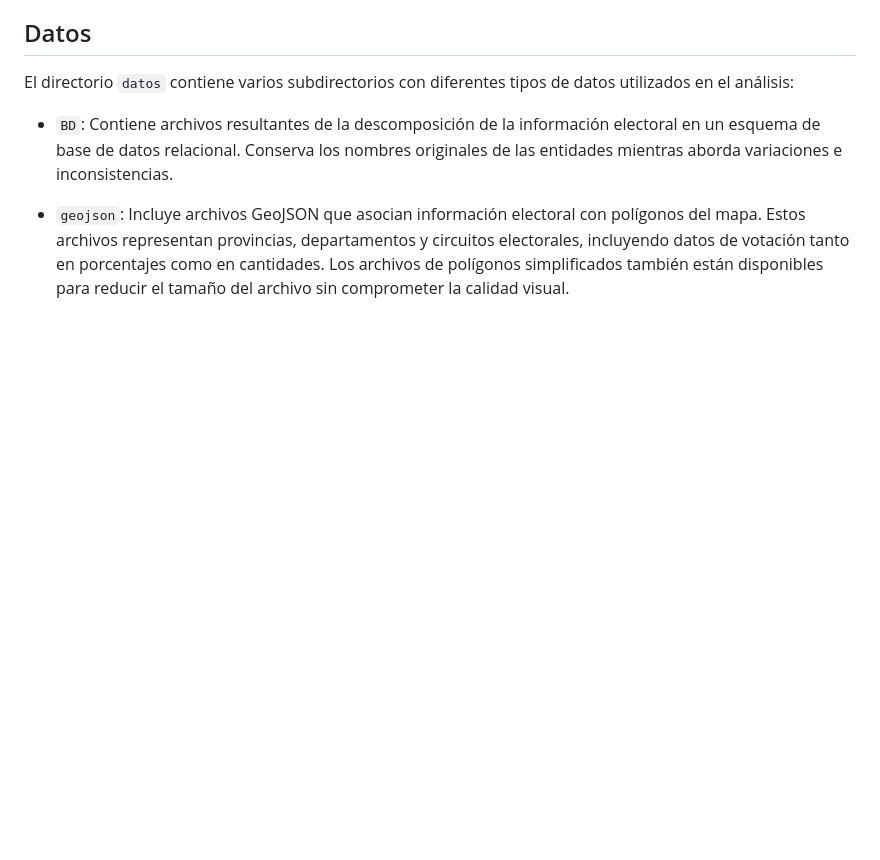
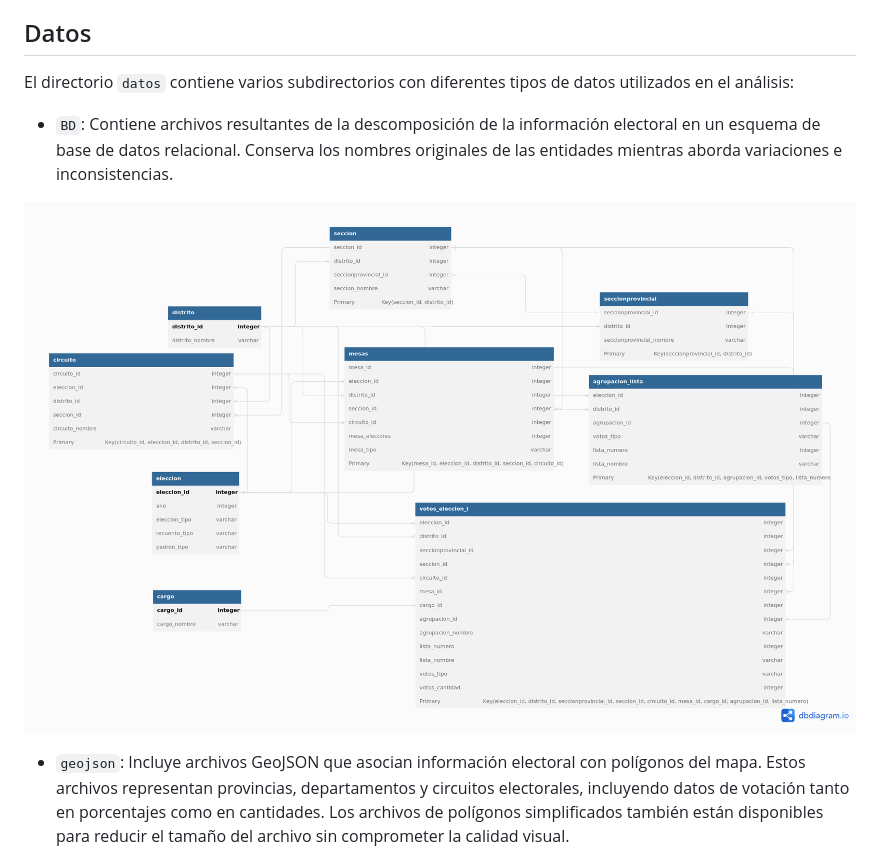
Before and after one commit to matuteiglesias/elecciones-ARG, a Markdown page: README.md, the part around the change. Drawn GitHub-style; blank space fills up the shorter version.

Commit message:
Update README.md
agrego EDR al readme

```diff
--- a/README.md
+++ b/README.md
@@ -7,6 +7,8 @@ Este repositorio contiene una colección de scripts, cuadernos y archivos de dat
 El directorio `datos` contiene varios subdirectorios con diferentes tipos de datos utilizados en el análisis:
 
 - `BD`: Contiene archivos resultantes de la descomposición de la información electoral en un esquema de base de datos relacional. Conserva los nombres originales de las entidades mientras aborda variaciones e inconsistencias.
+
+![EDR de la base](/images/EDR.png)
 
 - `geojson`: Incluye archivos GeoJSON que asocian información electoral con polígonos del mapa. Estos archivos representan provincias, departamentos y circuitos electorales, incluyendo datos de votación tanto en porcentajes como en cantidades. Los archivos de polígonos simplificados también están disponibles para reducir el tamaño del archivo sin comprometer la calidad visual.
 
```
